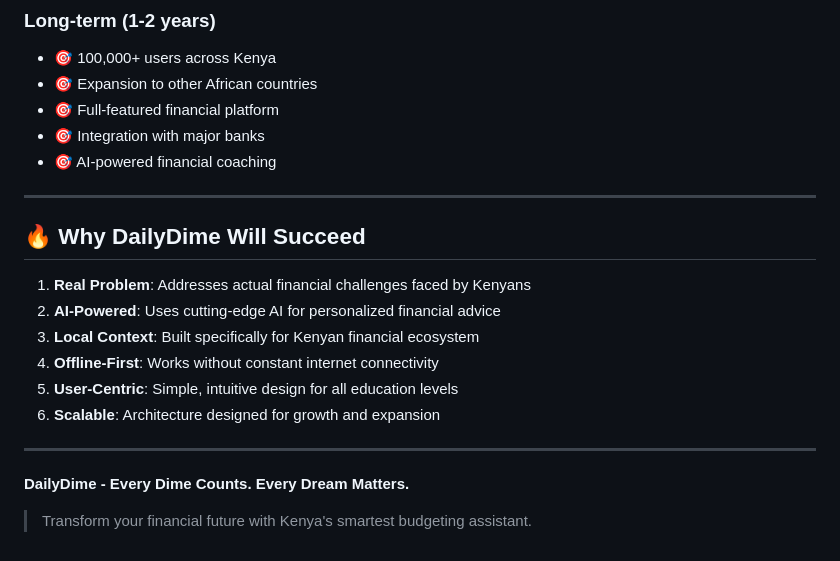
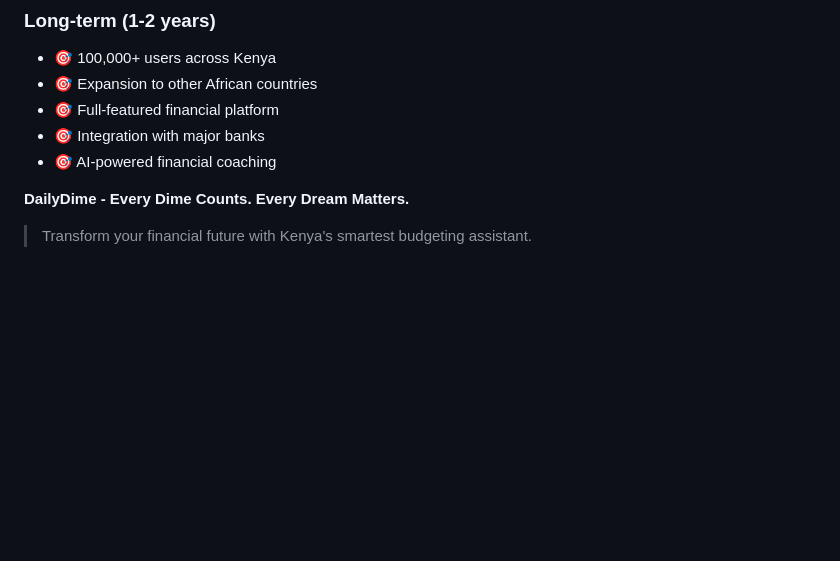
Before and after one commit to CHEGEBB/DailyDime, a Markdown page: README.md, the part around the change. GitHub-like rendering; blank space fills up the shorter version.

```diff
--- a/README.md
+++ b/README.md
@@ -499,18 +499,6 @@ This project is licensed under the MIT License - see the [LICENSE](LICENSE) file
 - 🎯 Integration with major banks
 - 🎯 AI-powered financial coaching
 
----
-
-## 🔥 Why DailyDime Will Succeed
-
-1. **Real Problem**: Addresses actual financial challenges faced by Kenyans
-2. **AI-Powered**: Uses cutting-edge AI for personalized financial advice
-3. **Local Context**: Built specifically for Kenyan financial ecosystem
-4. **Offline-First**: Works without constant internet connectivity
-5. **User-Centric**: Simple, intuitive design for all education levels
-6. **Scalable**: Architecture designed for growth and expansion
-
----
 
 **DailyDime - Every Dime Counts. Every Dream Matters.**
 
```
